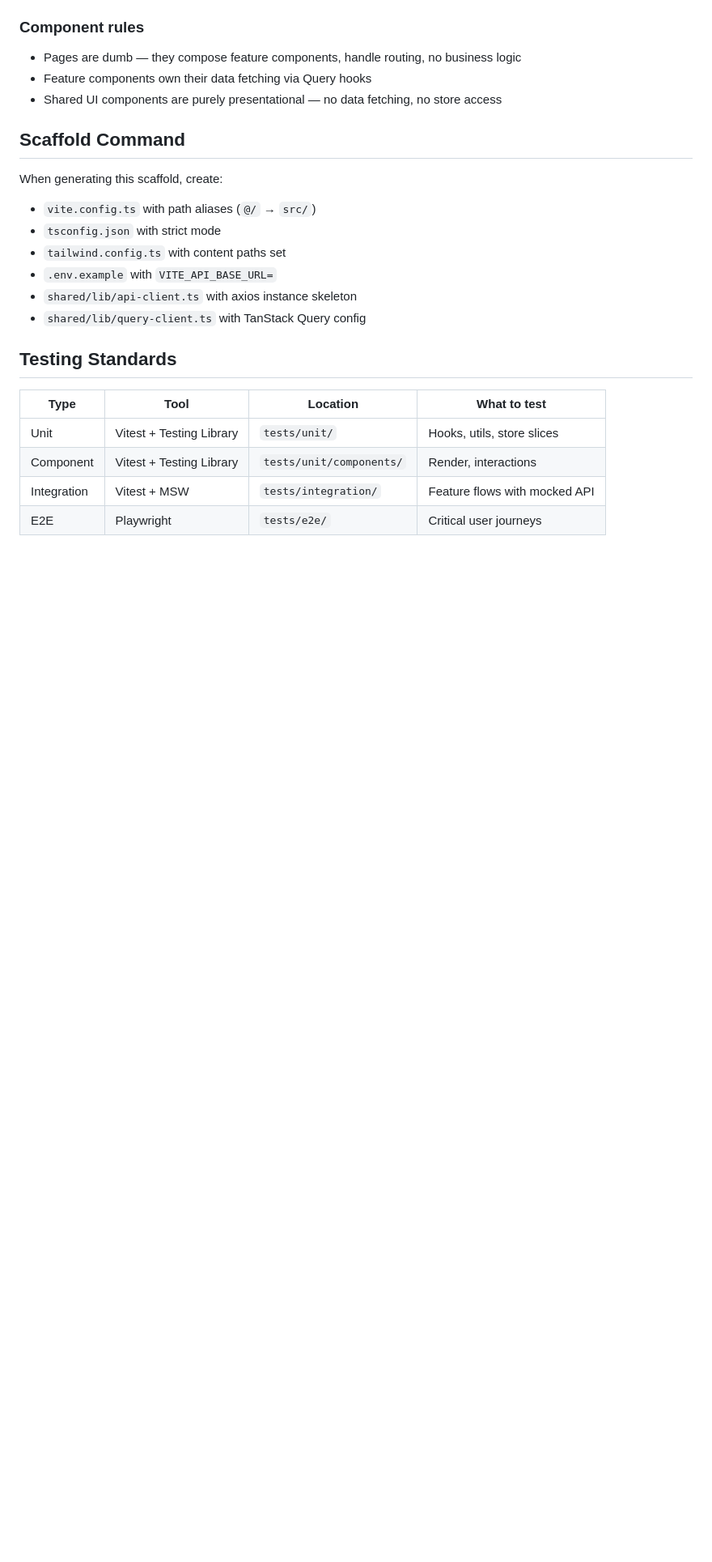
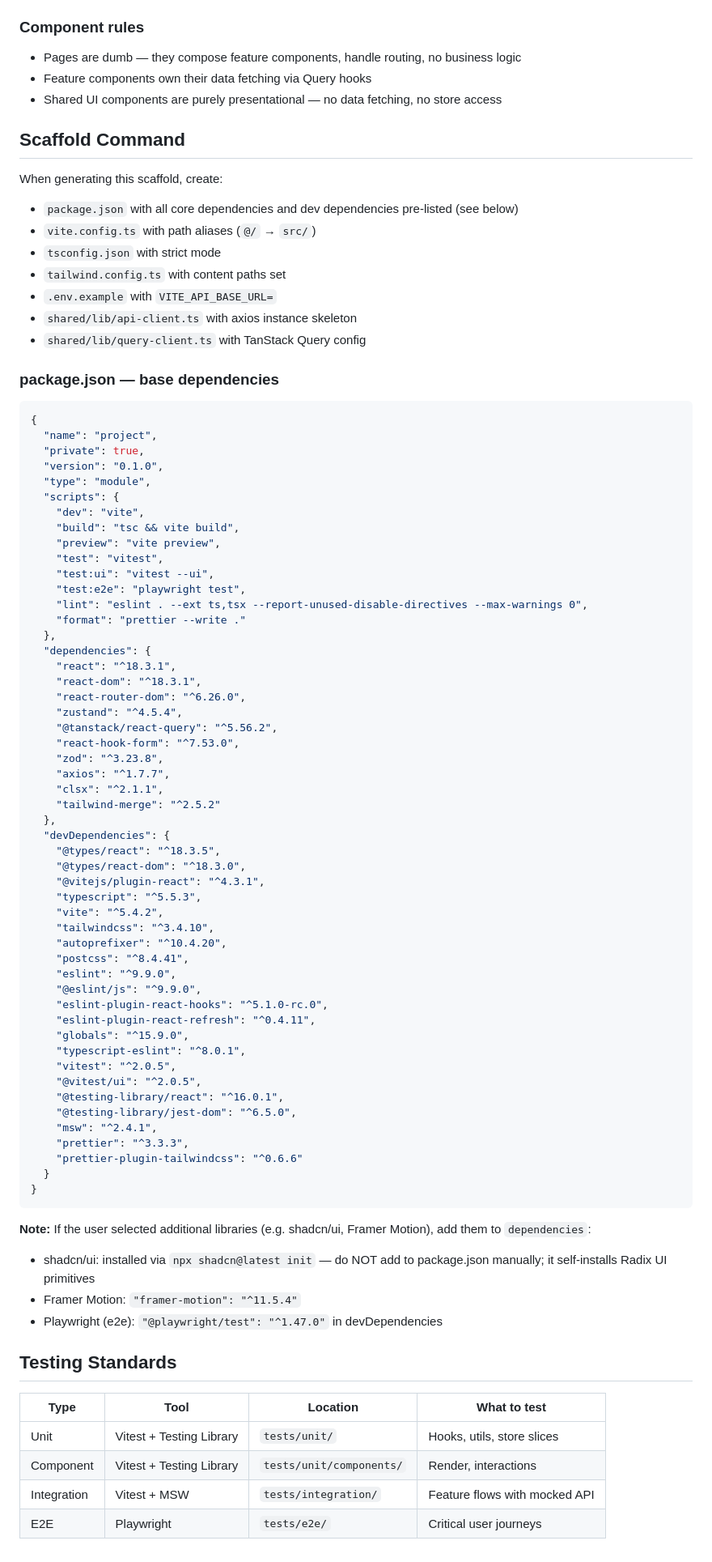
Before and after one commit to ShashiniAbeyratne/SddKit, a Markdown page: templates/react/architecture.md, the part around the change. Shown at 81% size. Drawn GitHub-style; blank space fills up the shorter version.

Commit message:
fix: copy project.md in installer and add package.json to React scaffold
- project-installer now copies project.md alongside constitution.md and cleans up SDD-Kit memory after install
- React architecture template now includes package.json with full base dependency list as a required scaffold output

Co-Authored-By: Claude Sonnet 4.6 <noreply@anthropic.com>

````diff
--- a/templates/react/architecture.md
+++ b/templates/react/architecture.md
@@ -83,12 +83,74 @@ tsconfig.json
 ## Scaffold Command
 
 When generating this scaffold, create:
+- `package.json` with all core dependencies and dev dependencies pre-listed (see below)
 - `vite.config.ts` with path aliases (`@/` → `src/`)
 - `tsconfig.json` with strict mode
 - `tailwind.config.ts` with content paths set
 - `.env.example` with `VITE_API_BASE_URL=`
 - `shared/lib/api-client.ts` with axios instance skeleton
 - `shared/lib/query-client.ts` with TanStack Query config
+
+### package.json — base dependencies
+
+```json
+{
+  "name": "project",
+  "private": true,
+  "version": "0.1.0",
+  "type": "module",
+  "scripts": {
+    "dev": "vite",
+    "build": "tsc && vite build",
+    "preview": "vite preview",
+    "test": "vitest",
+    "test:ui": "vitest --ui",
+    "test:e2e": "playwright test",
+    "lint": "eslint . --ext ts,tsx --report-unused-disable-directives --max-warnings 0",
+    "format": "prettier --write ."
+  },
+  "dependencies": {
+    "react": "^18.3.1",
+    "react-dom": "^18.3.1",
+    "react-router-dom": "^6.26.0",
+    "zustand": "^4.5.4",
+    "@tanstack/react-query": "^5.56.2",
+    "react-hook-form": "^7.53.0",
+    "zod": "^3.23.8",
+    "axios": "^1.7.7",
+    "clsx": "^2.1.1",
+    "tailwind-merge": "^2.5.2"
+  },
+  "devDependencies": {
+    "@types/react": "^18.3.5",
+    "@types/react-dom": "^18.3.0",
+    "@vitejs/plugin-react": "^4.3.1",
+    "typescript": "^5.5.3",
+    "vite": "^5.4.2",
+    "tailwindcss": "^3.4.10",
+    "autoprefixer": "^10.4.20",
+    "postcss": "^8.4.41",
+    "eslint": "^9.9.0",
+    "@eslint/js": "^9.9.0",
+    "eslint-plugin-react-hooks": "^5.1.0-rc.0",
+    "eslint-plugin-react-refresh": "^0.4.11",
+    "globals": "^15.9.0",
+    "typescript-eslint": "^8.0.1",
+    "vitest": "^2.0.5",
+    "@vitest/ui": "^2.0.5",
+    "@testing-library/react": "^16.0.1",
+    "@testing-library/jest-dom": "^6.5.0",
+    "msw": "^2.4.1",
+    "prettier": "^3.3.3",
+    "prettier-plugin-tailwindcss": "^0.6.6"
+  }
+}
+```
+
+**Note:** If the user selected additional libraries (e.g. shadcn/ui, Framer Motion), add them to `dependencies`:
+- shadcn/ui: installed via `npx shadcn@latest init` — do NOT add to package.json manually; it self-installs Radix UI primitives
+- Framer Motion: `"framer-motion": "^11.5.4"`
+- Playwright (e2e): `"@playwright/test": "^1.47.0"` in devDependencies
 
 ## Testing Standards
 
````
Also changed, not shown: .claude/agents/project-installer.md (+7 -0 lines).
